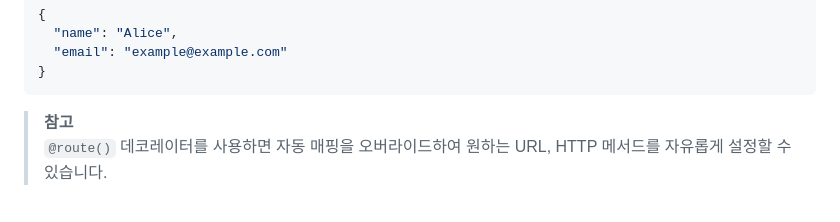
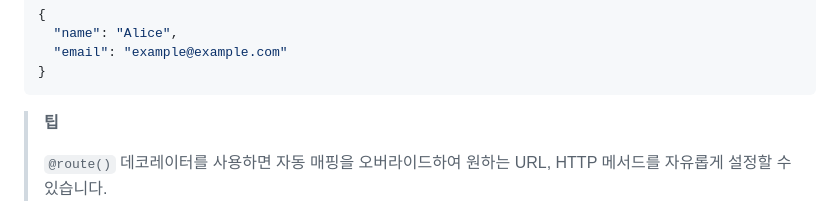
Before and after one commit to 3x-haust/Python_Ezy_API, a Markdown page: README-ko.md, the part around the change. GitHub-like rendering.

````diff
--- a/README-ko.md
+++ b/README-ko.md
@@ -244,7 +244,8 @@ GET /name/Alice
 }
 ```
 
-> **참고**
+> **팁**
+>
 > `@route()` 데코레이터를 사용하면 자동 매핑을 오버라이드하여 원하는 URL, HTTP 메서드를 자유롭게 설정할 수 있습니다.
 
 
````
Also changed, not shown: README.md (+2 -1 lines).
